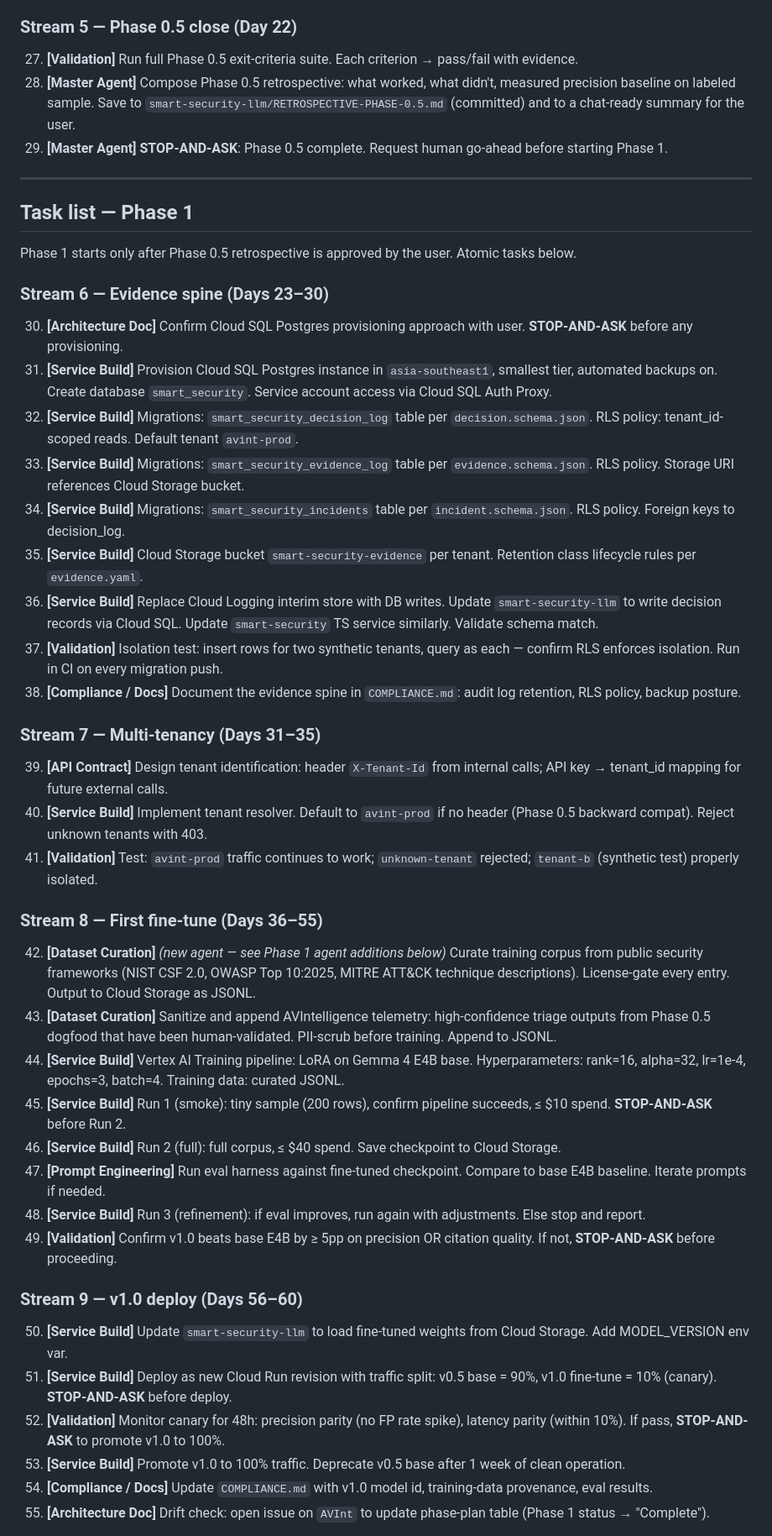
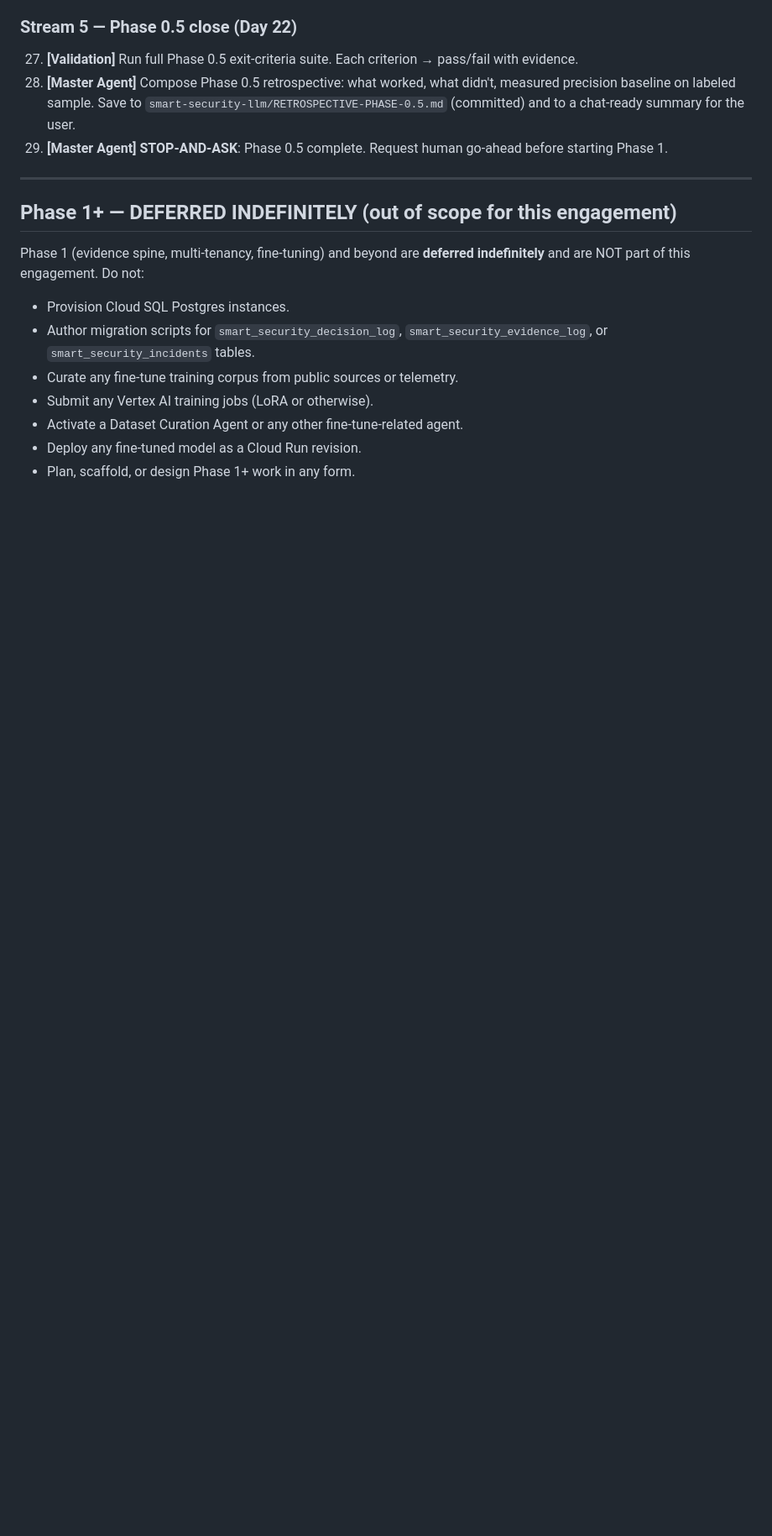
Before and after one commit to TitoDrewToo/AVInt, a Markdown page: docs/smart-security-antigravity-handoff.md, the part around one of its changes. Shown at 84% size. Drawn GitHub-style; blank space fills up the shorter version.

```diff
--- a/docs/smart-security-antigravity-handoff.md
+++ b/docs/smart-security-antigravity-handoff.md
@@ -405,45 +399,15 @@ Seed Antigravity's task backlog with these in order. Each is atomic (≤ ½ day
 
 ---
 
-## Task list — Phase 1
+## Phase 1+ — DEFERRED INDEFINITELY (out of scope for this engagement)
 
-Phase 1 starts only after Phase 0.5 retrospective is approved by the user. Atomic tasks below.
+Phase 1 (evidence spine, multi-tenancy, fine-tuning) and beyond are **deferred indefinitely** and are NOT part of this engagement. Do not:
 
-### Stream 6 — Evidence spine (Days 23–30)
+- Provision Cloud SQL Postgres instances.
+- Author migration scripts for `smart_security_decision_log`, `smart_security_evidence_log`, or `smart_security_incidents` tables.
+- Curate any fine-tune training corpus from public sources or telemetry.
+- Submit any Vertex AI training jobs (LoRA or otherwise).
+- Activate a Dataset Curation Agent or any other fine-tune-related agent.
+- Deploy any fine-tuned model as a Cloud Run revision.
+- Plan, scaffold, or design Phase 1+ work in any form.
 
-30. **[Architecture Doc]** Confirm Cloud SQL Postgres provisioning approach with user. **STOP-AND-ASK** before any provisioning.
-31. **[Service Build]** Provision Cloud SQL Postgres instance in `asia-southeast1`, smallest tier, automated backups on. Create database `smart_security`. Service account access via Cloud SQL Auth Proxy.
-32. **[Service Build]** Migrations: `smart_security_decision_log` table per `decision.schema.json`. RLS policy: tenant_id-scoped reads. Default tenant `avint-prod`.
-33. **[Service Build]** Migrations: `smart_security_evidence_log` table per `evidence.schema.json`. RLS policy. Storage URI references Cloud Storage bucket.
-34. **[Service Build]** Migrations: `smart_security_incidents` table per `incident.schema.json`. RLS policy. Foreign keys to decision_log.
-35. **[Service Build]** Cloud Storage bucket `smart-security-evidence` per tenant. Retention class lifecycle rules per `evidence.yaml`.
-36. **[Service Build]** Replace Cloud Logging interim store with DB writes. Update `smart-security-llm` to write decision records via Cloud SQL. Update `smart-security` TS service similarly. Validate schema match.
-37. **[Validation]** Isolation test: insert rows for two synthetic tenants, query as each — confirm RLS enforces isolation. Run in CI on every migration push.
-38. **[Compliance / Docs]** Document the evidence spine in `COMPLIANCE.md`: audit log retention, RLS policy, backup posture.
-
-### Stream 7 — Multi-tenancy (Days 31–35)
-
-39. **[API Contract]** Design tenant identification: header `X-Tenant-Id` from internal calls; API key → tenant_id mapping for future external calls.
-40. **[Service Build]** Implement tenant resolver. Default to `avint-prod` if no header (Phase 0.5 backward compat). Reject unknown tenants with 403.
-41. **[Validation]** Test: `avint-prod` traffic continues to work; `unknown-tenant` rejected; `tenant-b` (synthetic test) properly isolated.
-
-### Stream 8 — First fine-tune (Days 36–55)
-
-42. **[Dataset Curation]** *(new agent — see Phase 1 agent additions below)* Curate training corpus from public security frameworks (NIST CSF 2.0, OWASP Top 10:2025, MITRE ATT&CK technique descriptions). License-gate every entry. Output to Cloud Storage as JSONL.
-43. **[Dataset Curation]** Sanitize and append AVIntelligence telemetry: high-confidence triage outputs from Phase 0.5 dogfood that have been human-validated. PII-scrub before training. Append to JSONL.
-44. **[Service Build]** Vertex AI Training pipeline: LoRA on Gemma 4 E4B base. Hyperparameters: rank=16, alpha=32, lr=1e-4, epochs=3, batch=4. Training data: curated JSONL.
-45. **[Service Build]** Run 1 (smoke): tiny sample (200 rows), confirm pipeline succeeds, ≤ $10 spend. **STOP-AND-ASK** before Run 2.
-46. **[Service Build]** Run 2 (full): full corpus, ≤ $40 spend. Save checkpoint to Cloud Storage.
-47. **[Prompt Engineering]** Run eval harness against fine-tuned checkpoint. Compare to base E4B baseline. Iterate prompts if needed.
-48. **[Service Build]** Run 3 (refinement): if eval improves, run again with adjustments. Else stop and report.
-49. **[Validation]** Confirm v1.0 beats base E4B by ≥ 5pp on precision OR citation quality. If not, **STOP-AND-ASK** before proceeding.
-
-### Stream 9 — v1.0 deploy (Days 56–60)
-
-50. **[Service Build]** Update `smart-security-llm` to load fine-tuned weights from Cloud Storage. Add MODEL_VERSION env var.
-51. **[Service Build]** Deploy as new Cloud Run revision with traffic split: v0.5 base = 90%, v1.0 fine-tune = 10% (canary). **STOP-AND-ASK** before deploy.
-52. **[Validation]** Monitor canary for 48h: precision parity (no FP rate spike), latency parity (within 10%). If pass, **STOP-AND-ASK** to promote v1.0 to 100%.
-53. **[Service Build]** Promote v1.0 to 100% traffic. Deprecate v0.5 base after 1 week of clean operation.
-54. **[Compliance / Docs]** Update `COMPLIANCE.md` with v1.0 model id, training-data provenance, eval results.
-55. **[Architecture Doc]** Drift check: open issue on `AVInt` to update phase-plan table (Phase 1 status → "Complete").
-
```
Also changed, not shown: other parts of docs/smart-security-antigravity-handoff.md (+14 -74 lines), docs/smart-security-phase-0.5.md (+2 -2 lines).
